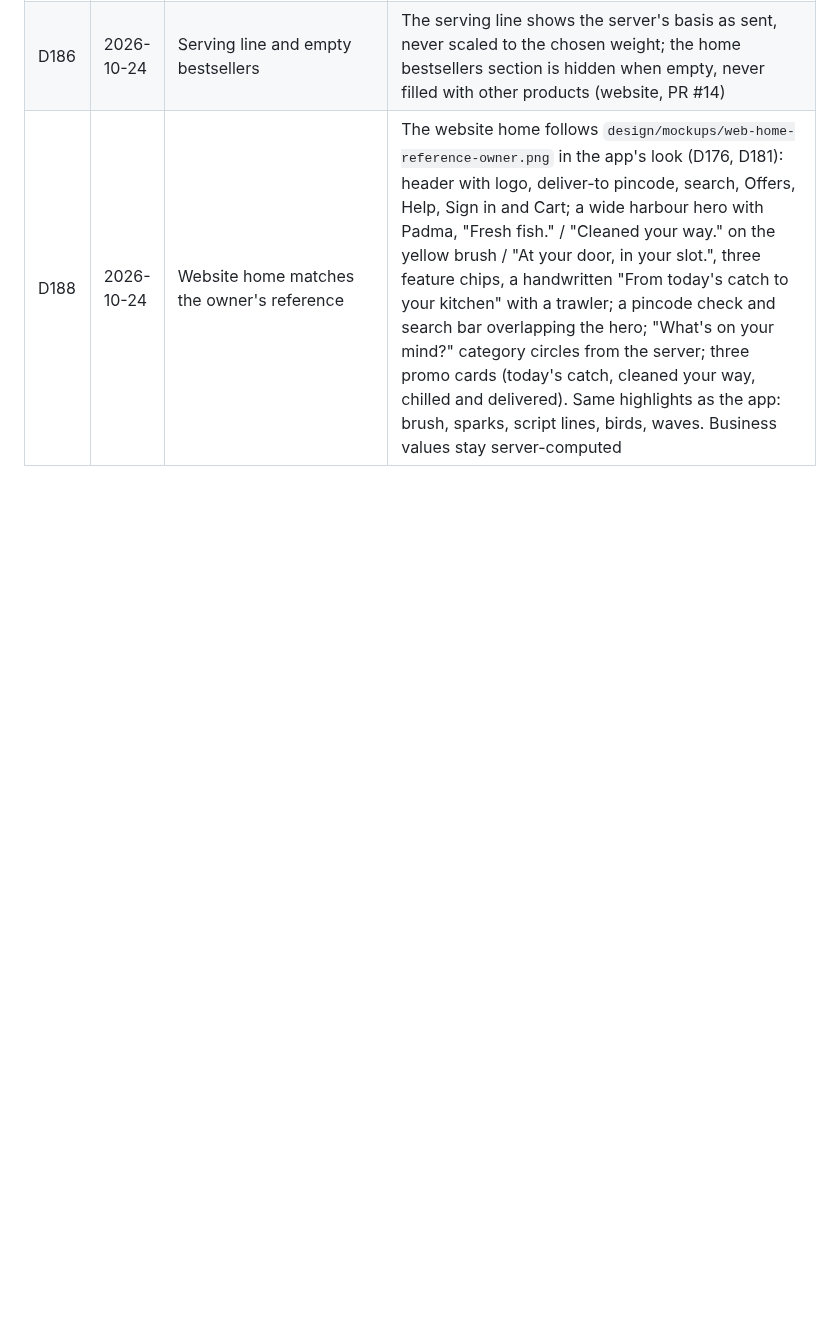
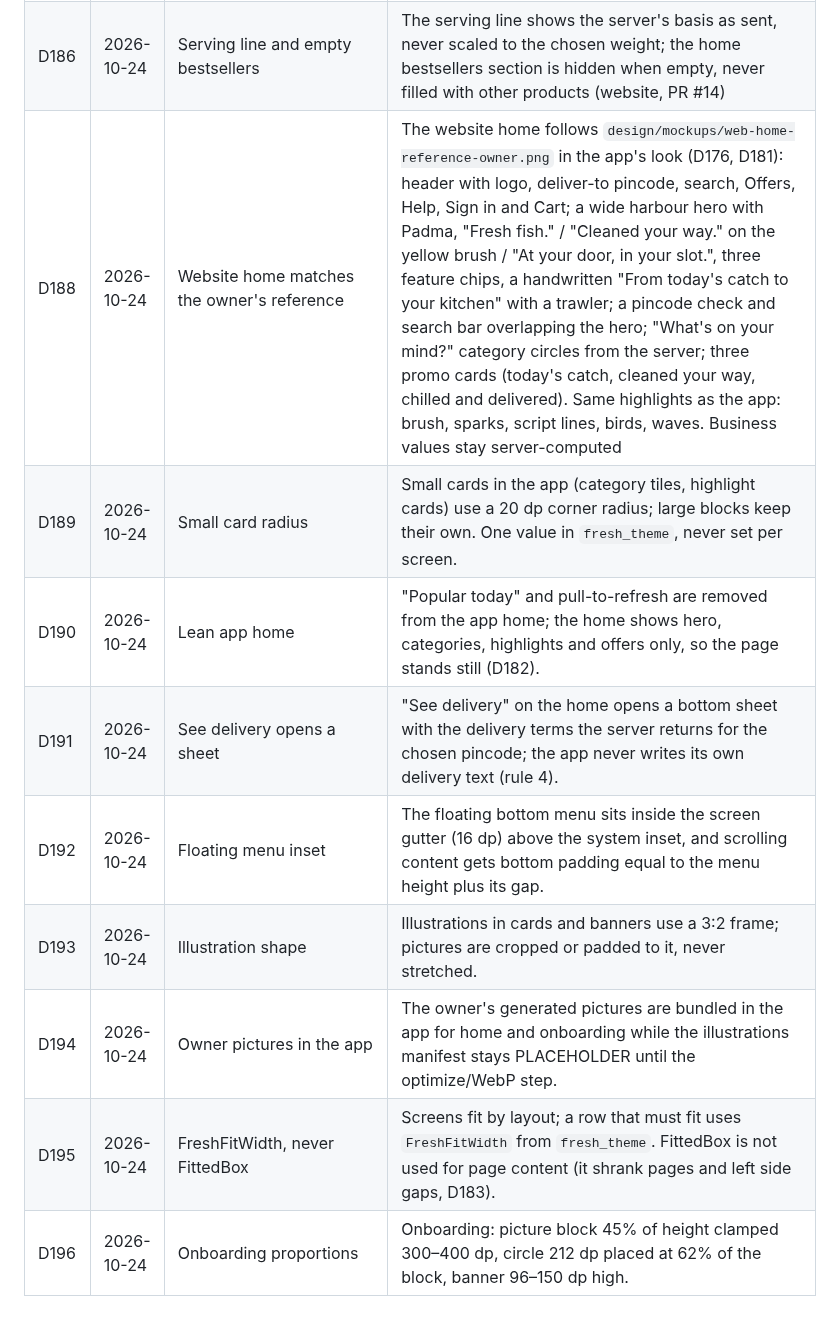
Before and after one commit to MosaSivaMani/fresh-orbit, a Markdown page: docs/decisions/log.md, the part around the change. Rendered like a GitHub page; blank space fills up the shorter version.

Commit message:
docs: log PR #16 decisions (D189-D196)
Co-Authored-By: Claude Opus 5.5 <noreply@anthropic.com>

```diff
--- a/docs/decisions/log.md
+++ b/docs/decisions/log.md
@@ -191,3 +191,11 @@ Manager rulings on engineers' open questions. A ruling here wins over older text
 | D185 | 2026-10-24 | Card line order | Freshness: availability message, then catch date, then next slot. Offer: the item's `offer`, then the banner title. Meta: serving line, then local names (website, PR #14) |
 | D186 | 2026-10-24 | Serving line and empty bestsellers | The serving line shows the server's basis as sent, never scaled to the chosen weight; the home bestsellers section is hidden when empty, never filled with other products (website, PR #14) |
 | D188 | 2026-10-24 | Website home matches the owner's reference | The website home follows `design/mockups/web-home-reference-owner.png` in the app's look (D176, D181): header with logo, deliver-to pincode, search, Offers, Help, Sign in and Cart; a wide harbour hero with Padma, "Fresh fish." / "Cleaned your way." on the yellow brush / "At your door, in your slot.", three feature chips, a handwritten "From today's catch to your kitchen" with a trawler; a pincode check and search bar overlapping the hero; "What's on your mind?" category circles from the server; three promo cards (today's catch, cleaned your way, chilled and delivered). Same highlights as the app: brush, sparks, script lines, birds, waves. Business values stay server-computed |
+| D189 | 2026-10-24 | Small card radius | Small cards in the app (category tiles, highlight cards) use a 20 dp corner radius; large blocks keep their own. One value in `fresh_theme`, never set per screen. |
+| D190 | 2026-10-24 | Lean app home | "Popular today" and pull-to-refresh are removed from the app home; the home shows hero, categories, highlights and offers only, so the page stands still (D182). |
+| D191 | 2026-10-24 | See delivery opens a sheet | "See delivery" on the home opens a bottom sheet with the delivery terms the server returns for the chosen pincode; the app never writes its own delivery text (rule 4). |
+| D192 | 2026-10-24 | Floating menu inset | The floating bottom menu sits inside the screen gutter (16 dp) above the system inset, and scrolling content gets bottom padding equal to the menu height plus its gap. |
+| D193 | 2026-10-24 | Illustration shape | Illustrations in cards and banners use a 3:2 frame; pictures are cropped or padded to it, never stretched. |
+| D194 | 2026-10-24 | Owner pictures in the app | The owner's generated pictures are bundled in the app for home and onboarding while the illustrations manifest stays PLACEHOLDER until the optimize/WebP step. |
+| D195 | 2026-10-24 | FreshFitWidth, never FittedBox | Screens fit by layout; a row that must fit uses `FreshFitWidth` from `fresh_theme`. FittedBox is not used for page content (it shrank pages and left side gaps, D183). |
+| D196 | 2026-10-24 | Onboarding proportions | Onboarding: picture block 45% of height clamped 300–400 dp, circle 212 dp placed at 62% of the block, banner 96–150 dp high. |
```
Also changed, not shown: docs/team/next-steps.md (+1 -1 lines), docs/team/progress.md (+1 -0 lines).
